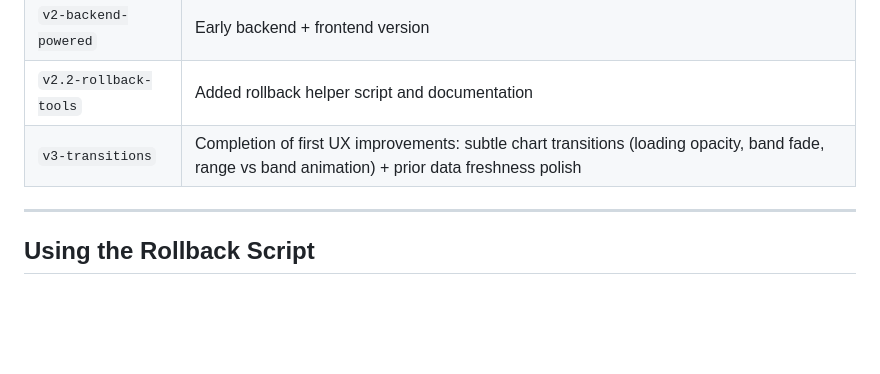
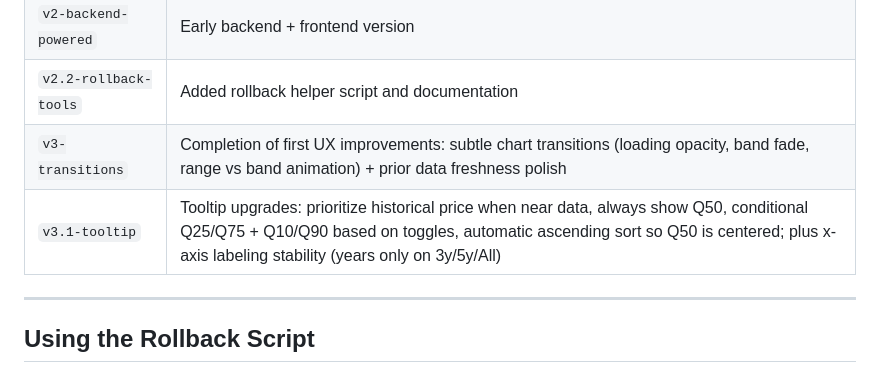
Before and after one commit to stephanlivera/btc-pl, a Markdown page: ROLLBACK.md, the part around the change. GitHub-like rendering; blank space fills up the shorter version.

Commit message:
Update ROLLBACK.md with v3.1-tooltip tag

```diff
--- a/ROLLBACK.md
+++ b/ROLLBACK.md
@@ -37,6 +37,7 @@ git tag -l
 | `v2-backend-powered`       | Early backend + frontend version |
 | `v2.2-rollback-tools`      | Added rollback helper script and documentation |
 | `v3-transitions`           | Completion of first UX improvements: subtle chart transitions (loading opacity, band fade, range vs band animation) + prior data freshness polish |
+| `v3.1-tooltip`             | Tooltip upgrades: prioritize historical price when near data, always show Q50, conditional Q25/Q75 + Q10/Q90 based on toggles, automatic ascending sort so Q50 is centered; plus x-axis labeling stability (years only on 3y/5y/All) |
 
 ---
 
```
